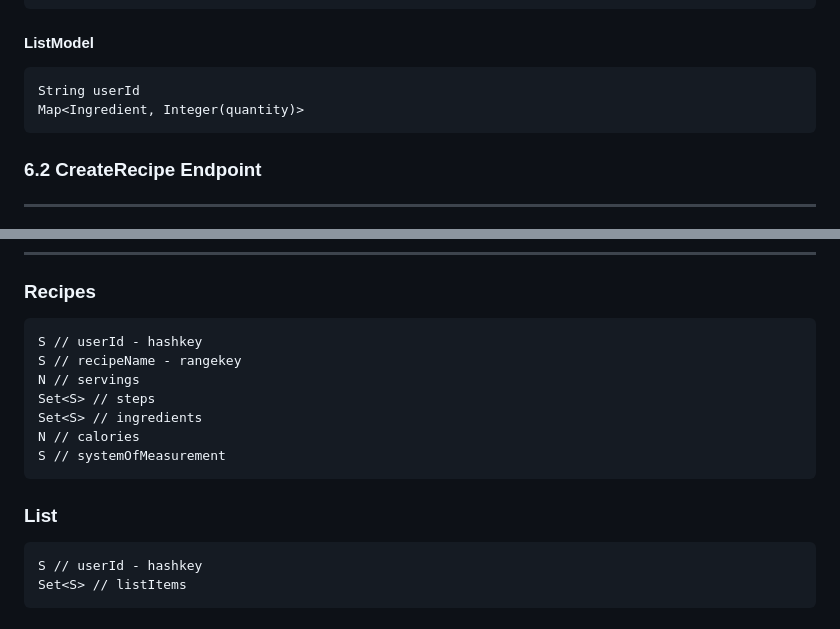
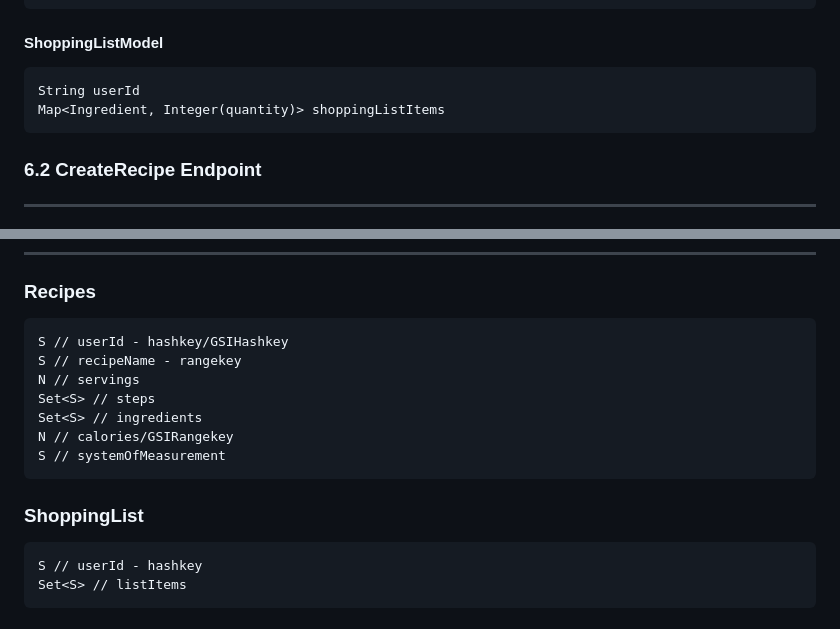
Before and after one commit to mattlindpie/nss-capstone, a Markdown page: resources/design-document.md, 2 parts joined by grey strips. Rendered like a GitHub page.

Commit message:
change ListModel to ShoppingListModel and include gsi keys in table details

````diff
--- a/resources/design-document.md
+++ b/resources/design-document.md
@@ -121,11 +121,11 @@ Enum unitOfMeasurement
     - COUNT
 ```
 
-#### ListModel
+#### ShoppingListModel
 
 ```
 String userId
-Map<Ingredient, Integer(quantity)>
+Map<Ingredient, Integer(quantity)> shoppingListItems
 ```
 
 
@@ -197,16 +197,16 @@ Map<Ingredient, Integer(quantity)>
 
 ### Recipes
 ```
-S // userId - hashkey
+S // userId - hashkey/GSIHashkey
 S // recipeName - rangekey
 N // servings
 Set<S> // steps
 Set<S> // ingredients
-N // calories
+N // calories/GSIRangekey
 S // systemOfMeasurement
 ```
 
-### List
+### ShoppingList
 ```
 S // userId - hashkey
 Set<S> // listItems
````
